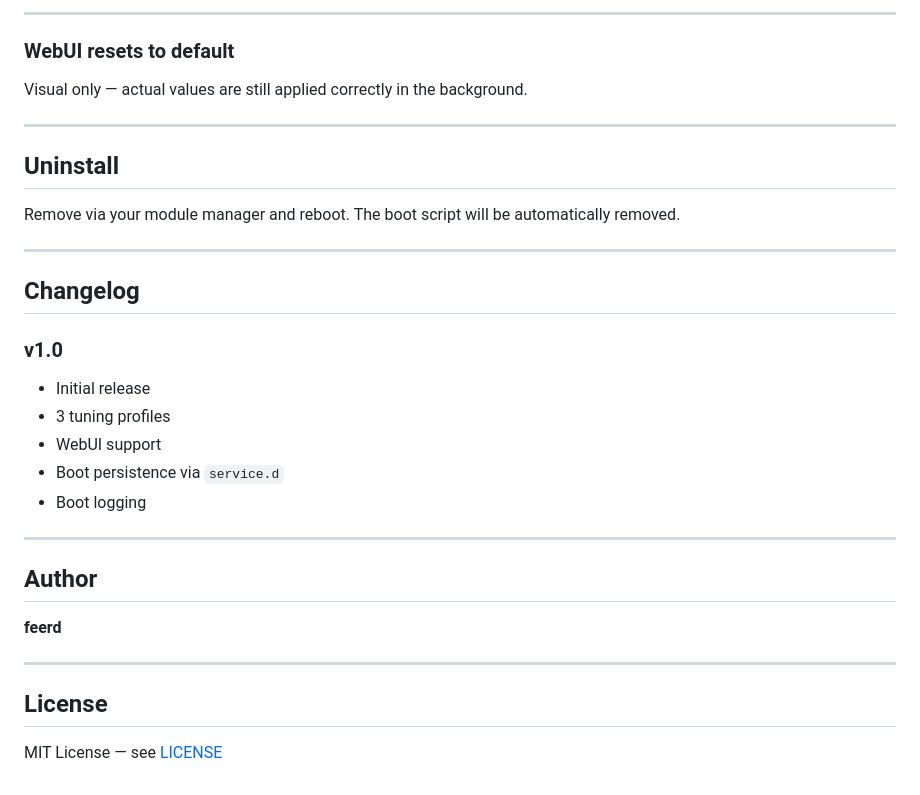
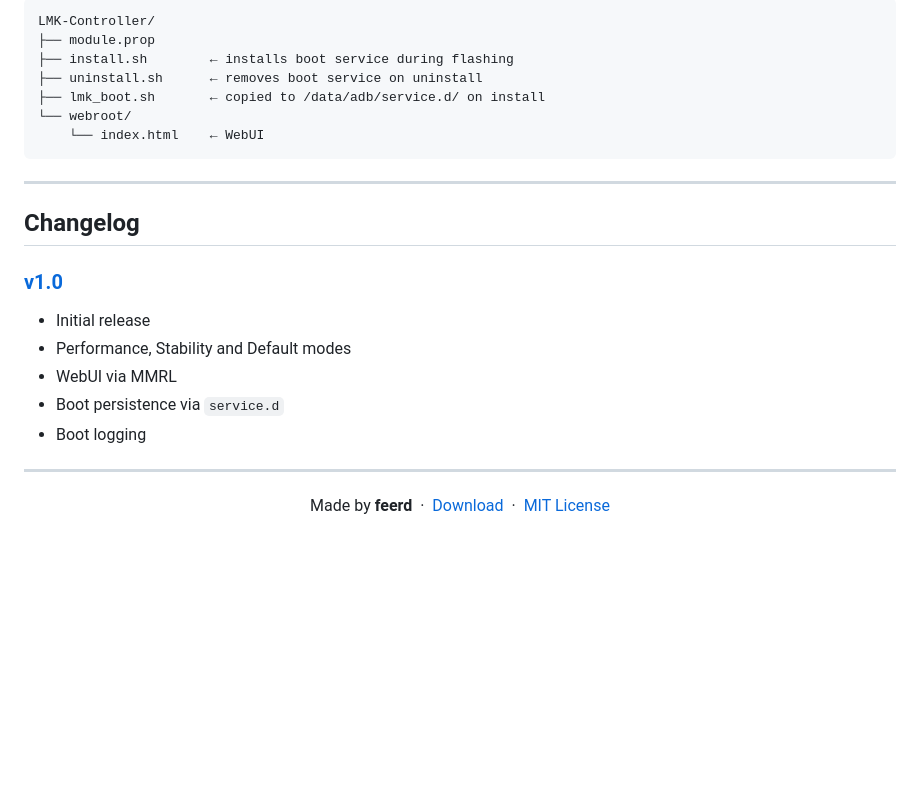
Before and after one commit to ferrdishx/LMK-Controller, a Markdown page: README.md, the part around one of its changes. Drawn GitHub-style; blank space fills up the shorter version.

````diff
--- a/README.md
+++ b/README.md
@@ -177,38 +141,28 @@ ls -la /data/adb/service.d/lmk_controller.sh
 ```
-
----
-
-### WebUI resets to default
-
-Visual only — actual values are still applied correctly in the background.
-
----
-
-## Uninstall
-
-Remove via your module manager and reboot.
-The boot script will be automatically removed.
+LMK-Controller/
+├── module.prop
+├── install.sh        ← installs boot service during flashing
+├── uninstall.sh      ← removes boot service on uninstall
+├── lmk_boot.sh       ← copied to /data/adb/service.d/ on install
+└── webroot/
+    └── index.html    ← WebUI
+```
 
 ---
 
 ## Changelog
 
-### v1.0
-
-* Initial release
-* 3 tuning profiles
-* WebUI support
-* Boot persistence via `service.d`
-* Boot logging
+### [v1.0](../../releases/tag/v1.0)
+- Initial release
+- Performance, Stability and Default modes
+- WebUI via MMRL
+- Boot persistence via `service.d`
+- Boot logging
 
 ---
 
-## Author
-
-**feerd**
-
----
-
-## License
-
-MIT License — see [LICENSE](LICENSE)
+<p align="center">
+  Made by <strong>feerd</strong> &nbsp;·&nbsp;
+  <a href="../../releases/latest">Download</a> &nbsp;·&nbsp;
+  <a href="LICENSE">MIT License</a>
+</p>
````
Also changed, not shown: other parts of README.md (+68 -104 lines).
